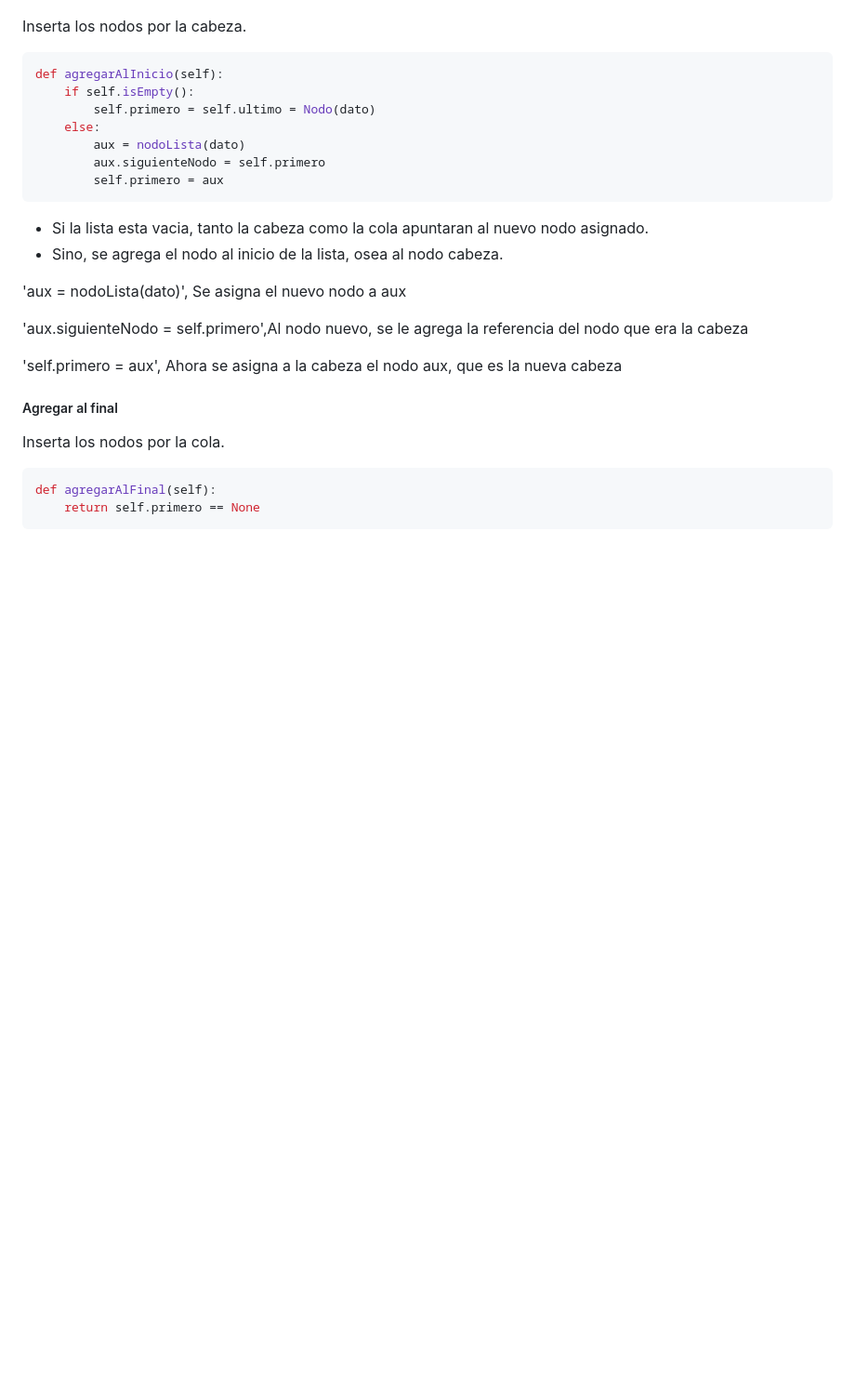
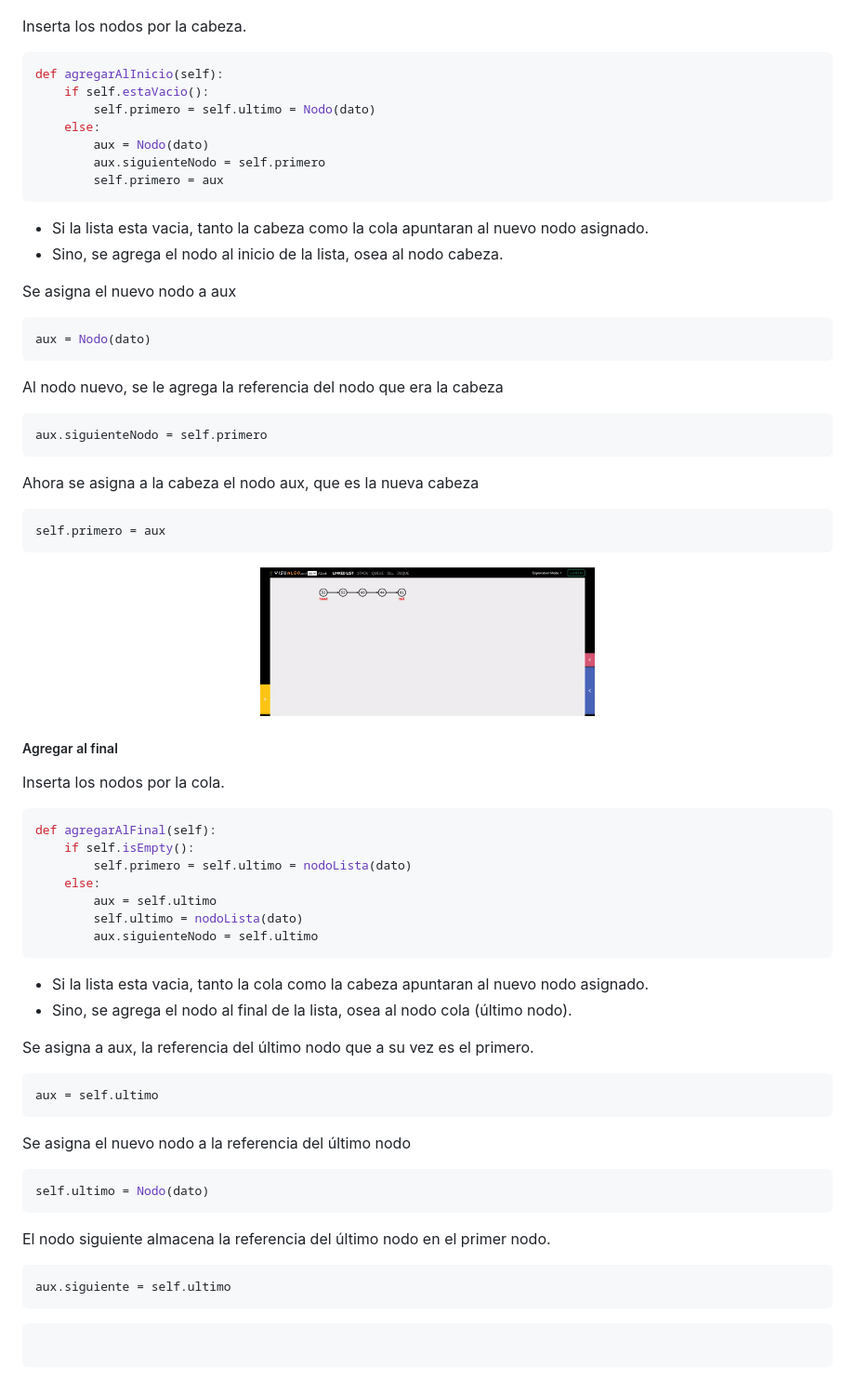
Before and after one commit to Desconocido502/EDD_basicas, a Markdown page: lista_simple.md, the part around the change printed below. Shown: that part at 93% size. Drawn GitHub-style; pictures changed too: img/insertaralinicio.gif (added); blank space fills up the shorter version.

Commit message:
Se agrego un gif a lista simple

````diff
--- a/lista_simple.md
+++ b/lista_simple.md
@@ -74,10 +74,10 @@ def estaVacio(self):
 
 ```python
 def agregarAlInicio(self):
-    if self.isEmpty():
+    if self.estaVacio():
         self.primero = self.ultimo = Nodo(dato)
     else:
-        aux = nodoLista(dato)
+        aux = Nodo(dato)
         aux.siguienteNodo = self.primero
         self.primero = aux
 ```
@@ -87,18 +87,70 @@ def agregarAlInicio(self):
     <li>Sino, se agrega el nodo al inicio de la lista, osea al nodo cabeza.</li>
 </ul>
 
-<p align="justify">'aux = nodoLista(dato)', Se asigna el nuevo nodo a aux</p>
-<p align="justify">'aux.siguienteNodo = self.primero',Al nodo nuevo, se le agrega la referencia del nodo que era la cabeza</p>
-<p align="justify">'self.primero = aux', Ahora se asigna a la cabeza el nodo aux, que es la nueva cabeza</p>
+<p align="justify">Se asigna el nuevo nodo a aux</p>
+
+```python
+aux = Nodo(dato)
+```
+
+<p align="justify">Al nodo nuevo, se le agrega la referencia del nodo que era la cabeza</p>
+
+```python
+aux.siguienteNodo = self.primero
+```
+
+<p align="justify">Ahora se asigna a la cabeza el nodo aux, que es la nueva cabeza</p>
+
+```python
+self.primero = aux
+```
+
+<p align="center"> <img src="./img/insertaralinicio.gif" alt="edd" width="360" height="180" /> </p>
+
 
 <h5>Agregar al final</h5>
 <p align="justify">Inserta los nodos por la cola.</p>
 
 ```python
 def agregarAlFinal(self):
-    return self.primero == None
+    if self.isEmpty():
+        self.primero = self.ultimo = nodoLista(dato)
+    else:
+        aux = self.ultimo
+        self.ultimo = nodoLista(dato)
+        aux.siguienteNodo = self.ultimo
+```
+<ul>
+    <li>Si la lista esta vacia, tanto la cola como la cabeza apuntaran al nuevo nodo asignado.</li>
+    <li>Sino, se agrega el nodo al final de la lista, osea al nodo cola (último nodo).</li>
+</ul>
+
+<p align="justify">Se asigna a aux, la referencia del último nodo que a su vez es el primero.</p>
+
+```python
+aux = self.ultimo
 ```
 
+<p align="justify">Se asigna el nuevo nodo a la referencia del último nodo</p>
+
+```python
+self.ultimo = Nodo(dato)
+```
+
+<p align="justify">El nodo siguiente almacena la referencia del último nodo en el primer nodo.</p>
+
+```python
+aux.siguiente = self.ultimo
+```
+
+
+
+
+
+
+```python
+
+```
 
 <p align="justify"></p>
 <p align="justify"></p>
````
Also changed, not shown: other parts of lista_simple.md (+1 -1 lines), LISTAS.md (+2 -2 lines), Memoriadinamica.md (+1 -1 lines).
